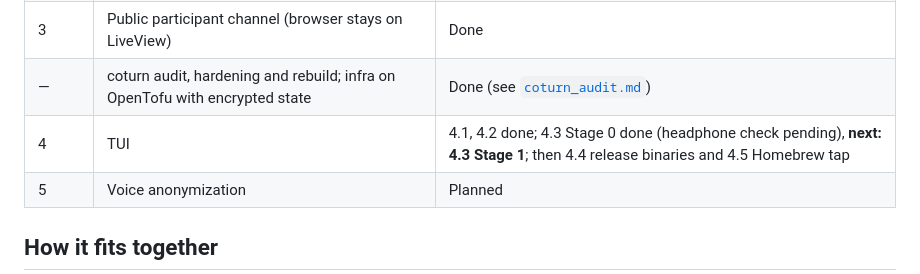
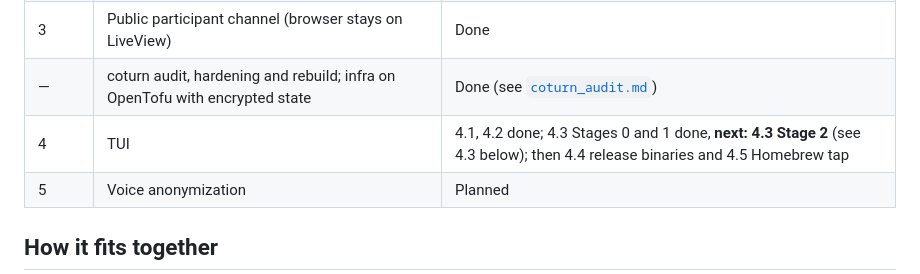
Before and after one commit to wasichu/randos, a Markdown page: docs/architecture/refactor_plan.md, the part around the change. GitHub-like rendering.

Commit message:
Roadmap: the status table matches 4.3 (Stages 0 and 1 done, Stage 2 next)
Co-Authored-By: Claude Opus 5.5 <noreply@anthropic.com>

```diff
--- a/docs/architecture/refactor_plan.md
+++ b/docs/architecture/refactor_plan.md
@@ -23,7 +23,7 @@ is in [`2026-10-19-refactor-findings.md`](2026-10-19-refactor-findings.md).
 | 2 | UI-agnostic participant core; LiveView becomes a shell | Done |
 | 3 | Public participant channel (browser stays on LiveView) | Done |
 | — | coturn audit, hardening and rebuild; infra on OpenTofu with encrypted state | Done (see [`coturn_audit.md`](coturn_audit.md)) |
-| 4 | TUI | 4.1, 4.2 done; 4.3 Stage 0 done (headphone check pending), **next: 4.3 Stage 1**; then 4.4 release binaries and 4.5 Homebrew tap |
+| 4 | TUI | 4.1, 4.2 done; 4.3 Stages 0 and 1 done, **next: 4.3 Stage 2** (see 4.3 below); then 4.4 release binaries and 4.5 Homebrew tap |
 | 5 | Voice anonymization | Planned |
 
 ## How it fits together
```
